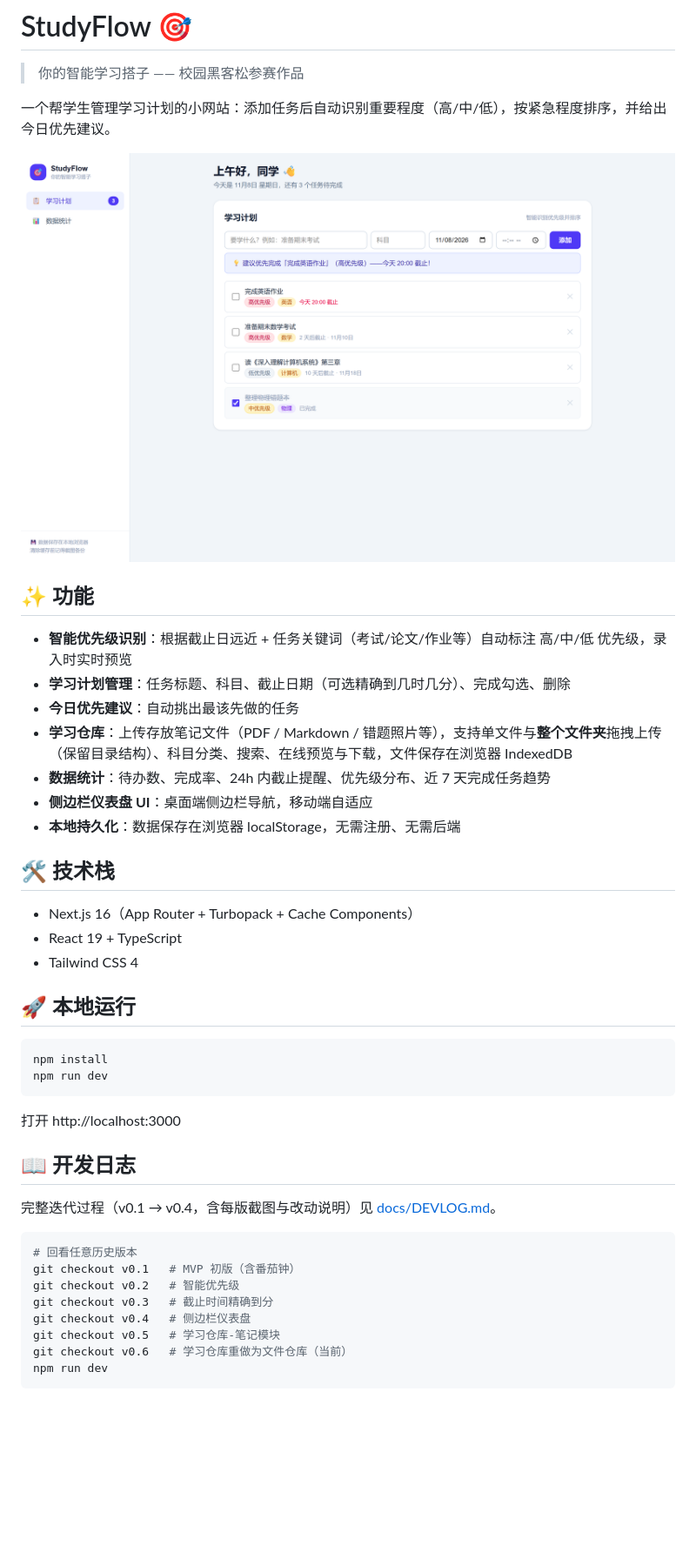
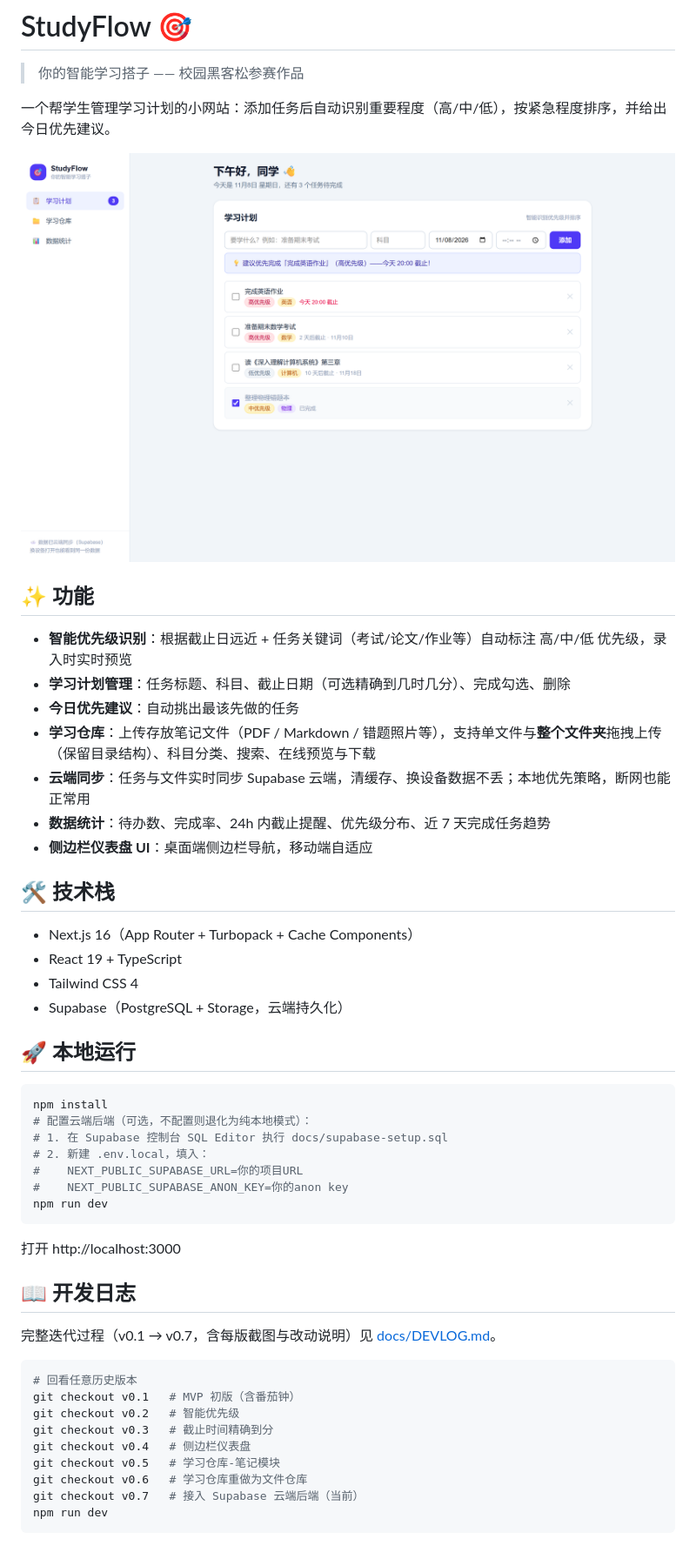
Before and after one commit to shiyudev/studyflow, a Markdown page: README.md, the part around the change. Shown at 87% size. GitHub-like rendering; blank space fills up the shorter version.

Commit message:
docs: v0.7 云端后端开发日志 + README + 截图

````diff
--- a/README.md
+++ b/README.md
@@ -4,28 +4,34 @@
 
 一个帮学生管理学习计划的小网站：添加任务后自动识别重要程度（高/中/低），按紧急程度排序，并给出今日优先建议。
 
-![StudyFlow](docs/screenshots/v0.4-dashboard-plan.png)
+![StudyFlow](docs/screenshots/v0.7-plan.png)
 
 ## ✨ 功能
 
 - **智能优先级识别**：根据截止日远近 + 任务关键词（考试/论文/作业等）自动标注 高/中/低 优先级，录入时实时预览
 - **学习计划管理**：任务标题、科目、截止日期（可选精确到几时几分）、完成勾选、删除
 - **今日优先建议**：自动挑出最该先做的任务
-- **学习仓库**：上传存放笔记文件（PDF / Markdown / 错题照片等），支持单文件与**整个文件夹**拖拽上传（保留目录结构）、科目分类、搜索、在线预览与下载，文件保存在浏览器 IndexedDB
+- **学习仓库**：上传存放笔记文件（PDF / Markdown / 错题照片等），支持单文件与**整个文件夹**拖拽上传（保留目录结构）、科目分类、搜索、在线预览与下载
+- **云端同步**：任务与文件实时同步 Supabase 云端，清缓存、换设备数据不丢；本地优先策略，断网也能正常用
 - **数据统计**：待办数、完成率、24h 内截止提醒、优先级分布、近 7 天完成任务趋势
 - **侧边栏仪表盘 UI**：桌面端侧边栏导航，移动端自适应
-- **本地持久化**：数据保存在浏览器 localStorage，无需注册、无需后端
 
 ## 🛠 技术栈
 
 - Next.js 16（App Router + Turbopack + Cache Components）
 - React 19 + TypeScript
 - Tailwind CSS 4
+- Supabase（PostgreSQL + Storage，云端持久化）
 
 ## 🚀 本地运行
 
 ```bash
 npm install
+# 配置云端后端（可选，不配置则退化为纯本地模式）：
+# 1. 在 Supabase 控制台 SQL Editor 执行 docs/supabase-setup.sql
+# 2. 新建 .env.local，填入：
+#    NEXT_PUBLIC_SUPABASE_URL=你的项目URL
+#    NEXT_PUBLIC_SUPABASE_ANON_KEY=你的anon key
 npm run dev
 ```
 
@@ -33,7 +39,7 @@ npm run dev
 
 ## 📖 开发日志
 
-完整迭代过程（v0.1 → v0.4，含每版截图与改动说明）见 [docs/DEVLOG.md](docs/DEVLOG.md)。
+完整迭代过程（v0.1 → v0.7，含每版截图与改动说明）见 [docs/DEVLOG.md](docs/DEVLOG.md)。
 
 ```bash
 # 回看任意历史版本
@@ -42,6 +48,7 @@ git checkout v0.2   # 智能优先级
 git checkout v0.3   # 截止时间精确到分
 git checkout v0.4   # 侧边栏仪表盘
 git checkout v0.5   # 学习仓库-笔记模块
-git checkout v0.6   # 学习仓库重做为文件仓库（当前）
+git checkout v0.6   # 学习仓库重做为文件仓库
+git checkout v0.7   # 接入 Supabase 云端后端（当前）
 npm run dev
 ```
````
Also changed, not shown: docs/DEVLOG.md (+27 -0 lines), docs/screenshots/v0.7-repo.png.
